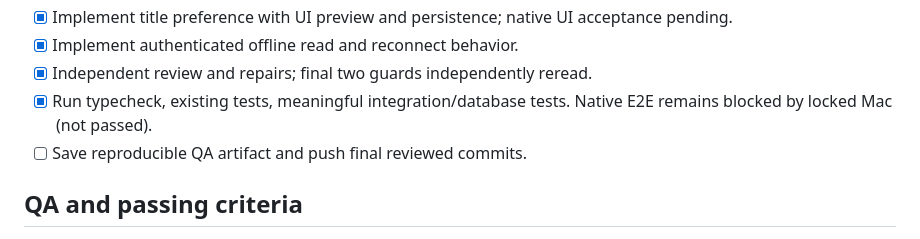
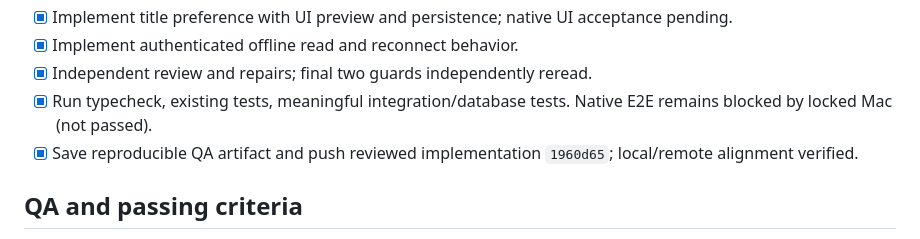
Before and after one commit to KYCgrayson/ShiftSnap, a Markdown page: docs/reliability-plan-2026-10-10.md, the part around the change. GitHub-like rendering.

Commit message:
docs: record reliability verification and delivery gates

```diff
--- a/docs/reliability-plan-2026-10-10.md
+++ b/docs/reliability-plan-2026-10-10.md
@@ -35,7 +35,7 @@ Preserve the existing uncommitted work, synchronize it to GitHub, then make save
 - [x] Implement authenticated offline read and reconnect behavior.
 - [x] Independent review and repairs; final two guards independently reread.
 - [x] Run typecheck, existing tests, meaningful integration/database tests. Native E2E remains blocked by locked Mac (not passed).
-- [ ] Save reproducible QA artifact and push final reviewed commits.
+- [x] Save reproducible QA artifact and push reviewed implementation `1960d65`; local/remote alignment verified.
 
 ## QA and passing criteria
 - Replacement is all-or-nothing, authorized, and scoped; failures preserve old rows.
```
Also changed, not shown: 1 other file.
